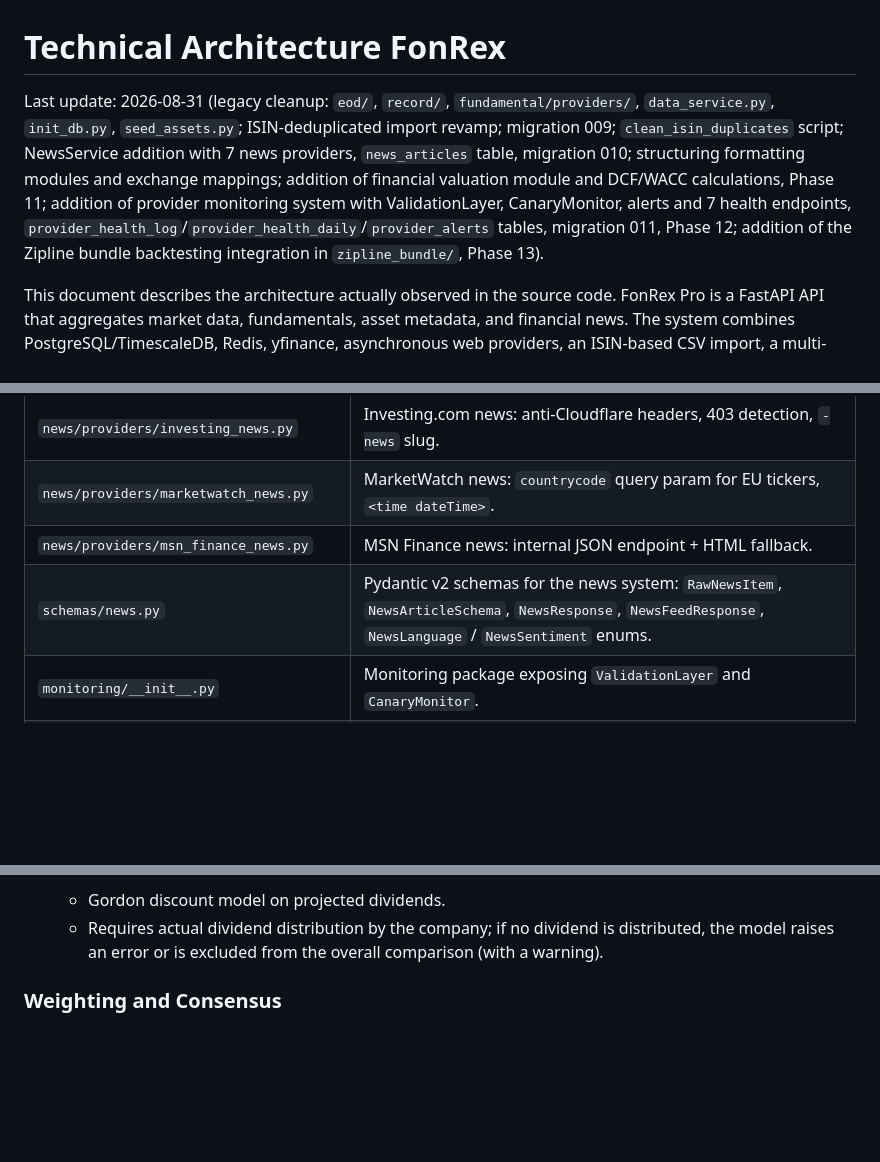
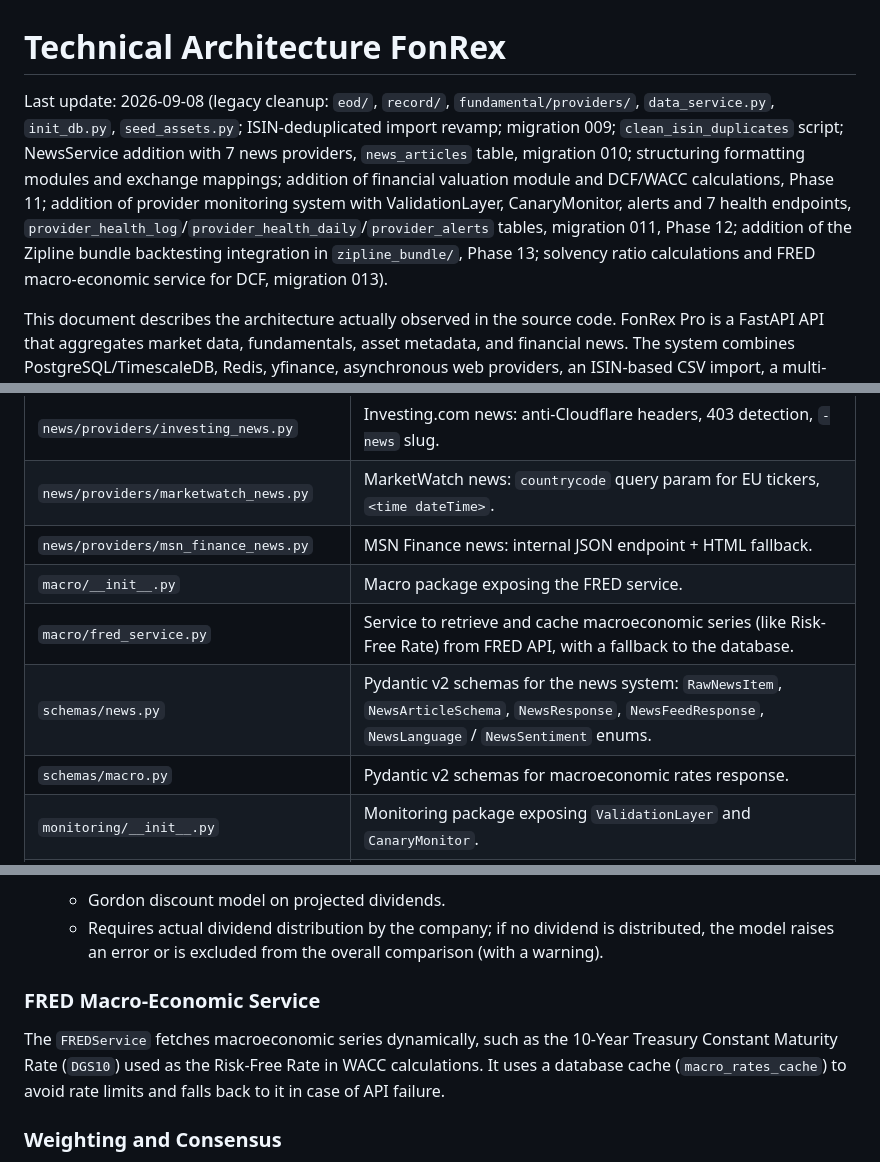
Before and after one commit to fonrex/fonrex, a Markdown page: ARCHITECTURE.md, 3 parts joined by grey strips. Rendered like a GitHub page; blank space fills up the shorter version.

```diff
--- a/ARCHITECTURE.md
+++ b/ARCHITECTURE.md
@@ -1,6 +1,6 @@
 # Technical Architecture FonRex
 
-Last update: 2026-08-31 (legacy cleanup: `eod/`, `record/`, `fundamental/providers/`, `data_service.py`, `init_db.py`, `seed_assets.py`; ISIN-deduplicated import revamp; migration 009; `clean_isin_duplicates` script; NewsService addition with 7 news providers, `news_articles` table, migration 010; structuring formatting modules and exchange mappings; addition of financial valuation module and DCF/WACC calculations, Phase 11; addition of provider monitoring system with ValidationLayer, CanaryMonitor, alerts and 7 health endpoints, `provider_health_log`/`provider_health_daily`/`provider_alerts` tables, migration 011, Phase 12; addition of the Zipline bundle backtesting integration in `zipline_bundle/`, Phase 13).
+Last update: 2026-09-08 (legacy cleanup: `eod/`, `record/`, `fundamental/providers/`, `data_service.py`, `init_db.py`, `seed_assets.py`; ISIN-deduplicated import revamp; migration 009; `clean_isin_duplicates` script; NewsService addition with 7 news providers, `news_articles` table, migration 010; structuring formatting modules and exchange mappings; addition of financial valuation module and DCF/WACC calculations, Phase 11; addition of provider monitoring system with ValidationLayer, CanaryMonitor, alerts and 7 health endpoints, `provider_health_log`/`provider_health_daily`/`provider_alerts` tables, migration 011, Phase 12; addition of the Zipline bundle backtesting integration in `zipline_bundle/`, Phase 13; solvency ratio calculations and FRED macro-economic service for DCF, migration 013).
 
 This document describes the architecture actually observed in the source code. FonRex Pro is a FastAPI API that aggregates market data, fundamentals, asset metadata, and financial news. The system combines PostgreSQL/TimescaleDB, Redis, yfinance, asynchronous web providers, an ISIN-based CSV import, a multi-source news aggregation engine, and an automated provider health monitoring system.
 
@@ -173,7 +174,10 @@ At application startup, `main.py` initializes:
 | `news/providers/investing_news.py` | Investing.com news: anti-Cloudflare headers, 403 detection, `-news` slug. |
 | `news/providers/marketwatch_news.py` | MarketWatch news: `countrycode` query param for EU tickers, `<time dateTime>`. |
 | `news/providers/msn_finance_news.py` | MSN Finance news: internal JSON endpoint + HTML fallback. |
+| `macro/__init__.py` | Macro package exposing the FRED service. |
+| `macro/fred_service.py` | Service to retrieve and cache macroeconomic series (like Risk-Free Rate) from FRED API, with a fallback to the database. |
 | `schemas/news.py` | Pydantic v2 schemas for the news system: `RawNewsItem`, `NewsArticleSchema`, `NewsResponse`, `NewsFeedResponse`, `NewsLanguage` / `NewsSentiment` enums. |
+| `schemas/macro.py` | Pydantic v2 schemas for macroeconomic rates response. |
 | `monitoring/__init__.py` | Monitoring package exposing `ValidationLayer` and `CanaryMonitor`. |
 | `monitoring/models.py` | Pydantic-independent business models for canary results and statuses. |
 | `monitoring/ports.py` | Persistence contracts required by validation and canary controls. |
@@ -1035,6 +1059,10 @@ flowchart TD
 3. **Dividend Discount Model (DDM)**:
    - Gordon discount model on projected dividends.
    - Requires actual dividend distribution by the company; if no dividend is distributed, the model raises an error or is excluded from the overall comparison (with a warning).
+
+### FRED Macro-Economic Service
+
+The `FREDService` fetches macroeconomic series dynamically, such as the 10-Year Treasury Constant Maturity Rate (`DGS10`) used as the Risk-Free Rate in WACC calculations. It uses a database cache (`macro_rates_cache`) to avoid rate limits and falls back to it in case of API failure.
 
 ### Weighting and Consensus
 
```
Also changed, not shown: other parts of ARCHITECTURE.md (+24 -2 lines), README.md (+8 -2 lines).
